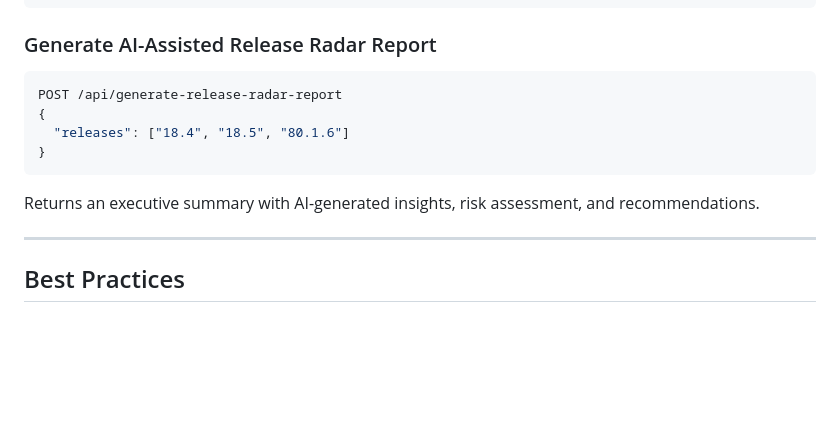
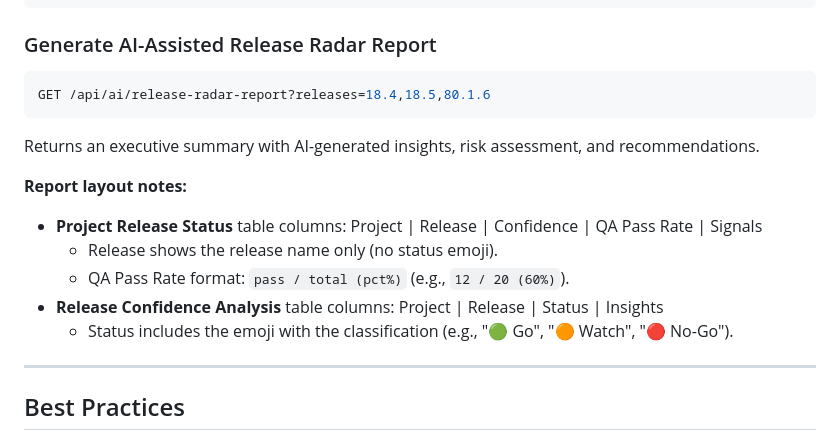
Before and after one commit to pcnest/tfs-analytics, a Markdown page: RELEASE_RADAR_DOCUMENTATION.md, the part around one of its changes. Rendered like a GitHub page; blank space fills up the shorter version.

````diff
--- a/RELEASE_RADAR_DOCUMENTATION.md
+++ b/RELEASE_RADAR_DOCUMENTATION.md
@@ -395,13 +421,17 @@ GET /api/release-health/export.csv?release=18.4
 ### Generate AI-Assisted Release Radar Report
 
 ```bash
-POST /api/generate-release-radar-report
-{
-  "releases": ["18.4", "18.5", "80.1.6"]
-}
+GET /api/ai/release-radar-report?releases=18.4,18.5,80.1.6
 ```
 
 Returns an executive summary with AI-generated insights, risk assessment, and recommendations.
+
+**Report layout notes:**
+- **Project Release Status** table columns: Project | Release | Confidence | QA Pass Rate | Signals
+  - Release shows the release name only (no status emoji).
+  - QA Pass Rate format: `pass / total (pct%)` (e.g., `12 / 20 (60%)`).
+- **Release Confidence Analysis** table columns: Project | Release | Status | Insights
+  - Status includes the emoji with the classification (e.g., "🟢 Go", "🟠 Watch", "🔴 No-Go").
 
 ---
 
````
Also changed, not shown: other parts of RELEASE_RADAR_DOCUMENTATION.md (+41 -15 lines).
